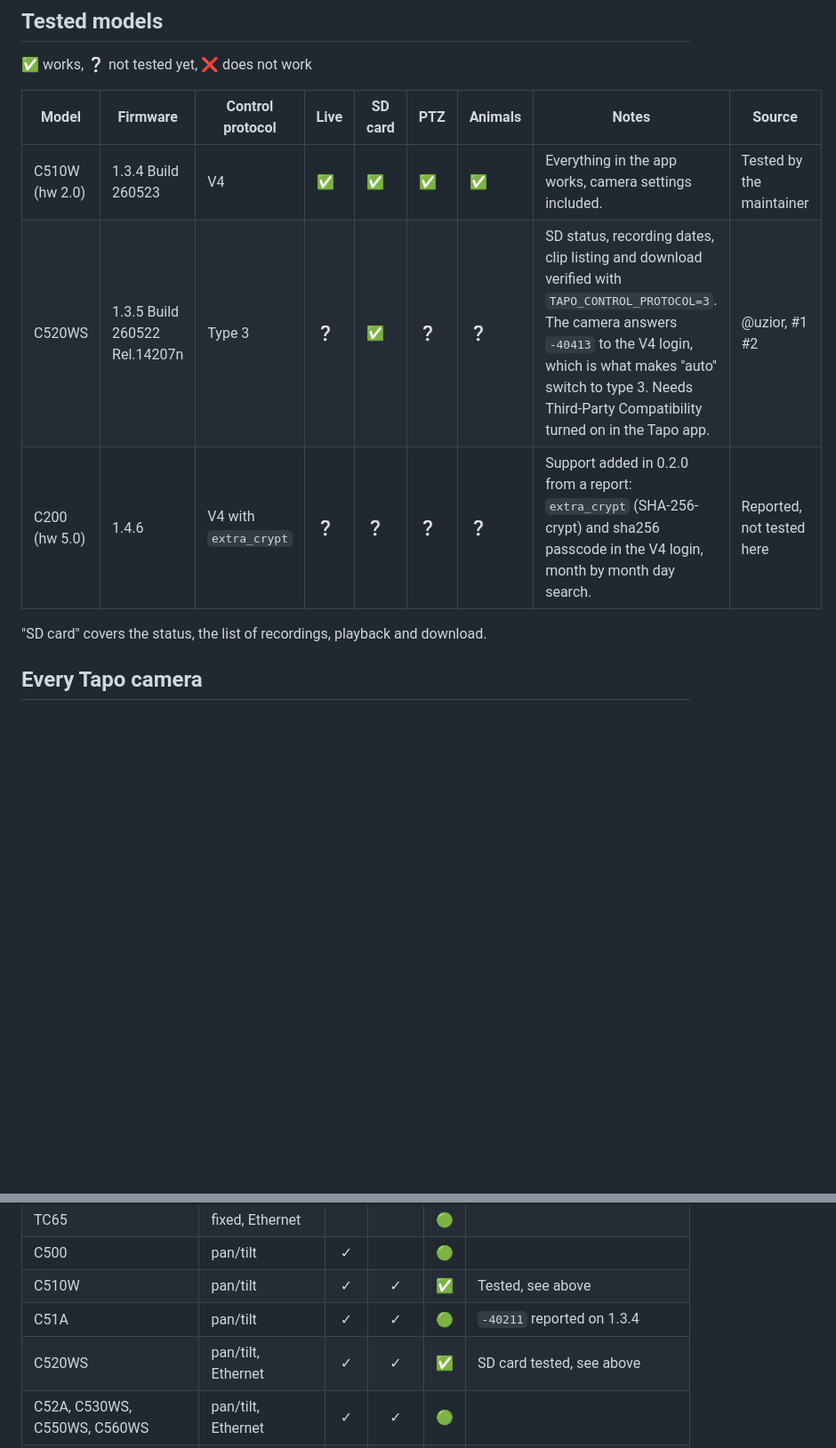
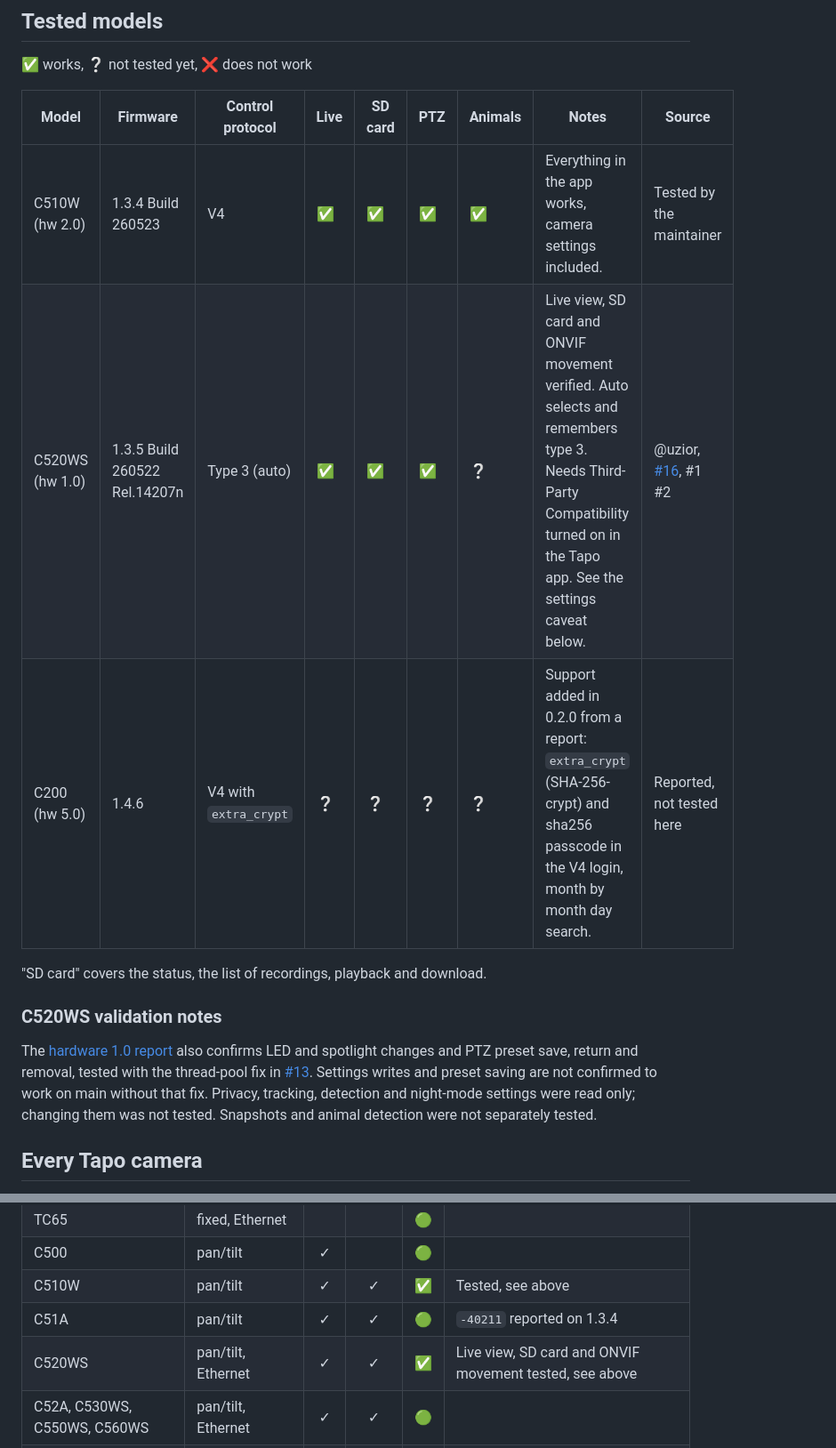
Before and after one commit to freeKC/tapo-web, a Markdown page: docs/CAMERAS.md, 2 parts joined by grey strips. Shown at 89% size. Drawn GitHub-style; blank space fills up the shorter version.

Commit message:
docs: record verified C520WS compatibility

```diff
--- a/docs/CAMERAS.md
+++ b/docs/CAMERAS.md
@@ -24,10 +24,19 @@ The protocol notes are in [freeKC/tapo-v4-protocol](https://github.com/freeKC/ta
 | Model | Firmware | Control protocol | Live | SD card | PTZ | Animals | Notes | Source |
 |---|---|---|---|---|---|---|---|---|
 | C510W (hw 2.0) | 1.3.4 Build 260523 | V4 | ✅ | ✅ | ✅ | ✅ | Everything in the app works, camera settings included. | Tested by the maintainer |
-| C520WS | 1.3.5 Build 260522 Rel.14207n | Type 3 | ❔ | ✅ | ❔ | ❔ | SD status, recording dates, clip listing and download verified with `TAPO_CONTROL_PROTOCOL=3`. The camera answers `-40413` to the V4 login, which is what makes "auto" switch to type 3. Needs Third-Party Compatibility turned on in the Tapo app. | @uzior, #1 #2 |
+| C520WS (hw 1.0) | 1.3.5 Build 260522 Rel.14207n | Type 3 (auto) | ✅ | ✅ | ✅ | ❔ | Live view, SD card and ONVIF movement verified. Auto selects and remembers type 3. Needs Third-Party Compatibility turned on in the Tapo app. See the settings caveat below. | @uzior, [#16](https://github.com/freeKC/tapo-web/issues/16), #1 #2 |
 | C200 (hw 5.0) | 1.4.6 | V4 with `extra_crypt` | ❔ | ❔ | ❔ | ❔ | Support added in 0.2.0 from a report: `extra_crypt` (SHA-256-crypt) and sha256 passcode in the V4 login, month by month day search. | Reported, not tested here |
 
 "SD card" covers the status, the list of recordings, playback and download.
+
+### C520WS validation notes
+
+The [hardware 1.0 report](https://github.com/freeKC/tapo-web/issues/16) also confirms LED and
+spotlight changes and PTZ preset save, return and removal, tested with the thread-pool fix in
+[#13](https://github.com/freeKC/tapo-web/pull/13). Settings writes and preset saving are not
+confirmed to work on main without that fix. Privacy, tracking, detection and night-mode settings
+were read only; changing them was not tested. Snapshots and animal detection were not separately
+tested.
 
 ## Every Tapo camera
 
@@ -98,7 +107,7 @@ switch. "PT" means pan and tilt, "light" a spotlight or floodlight.
 | C500 | pan/tilt | ✓ | | 🟢 | |
 | C510W | pan/tilt | ✓ | ✓ | ✅ | Tested, see above |
 | C51A | pan/tilt | ✓ | ✓ | 🟢 | `-40211` reported on 1.3.4 |
-| C520WS | pan/tilt, Ethernet | ✓ | ✓ | ✅ | SD card tested, see above |
+| C520WS | pan/tilt, Ethernet | ✓ | ✓ | ✅ | Live view, SD card and ONVIF movement tested, see above |
 | C52A, C530WS, C550WS, C560WS | pan/tilt, Ethernet | ✓ | ✓ | 🟢 | |
 | C545D, C575D, TC47 | pan/tilt, two lenses | ✓ | | 🟢 | The wide lens only |
 | TC40 | pan/tilt | ✓ | | 🟢 | |
```
